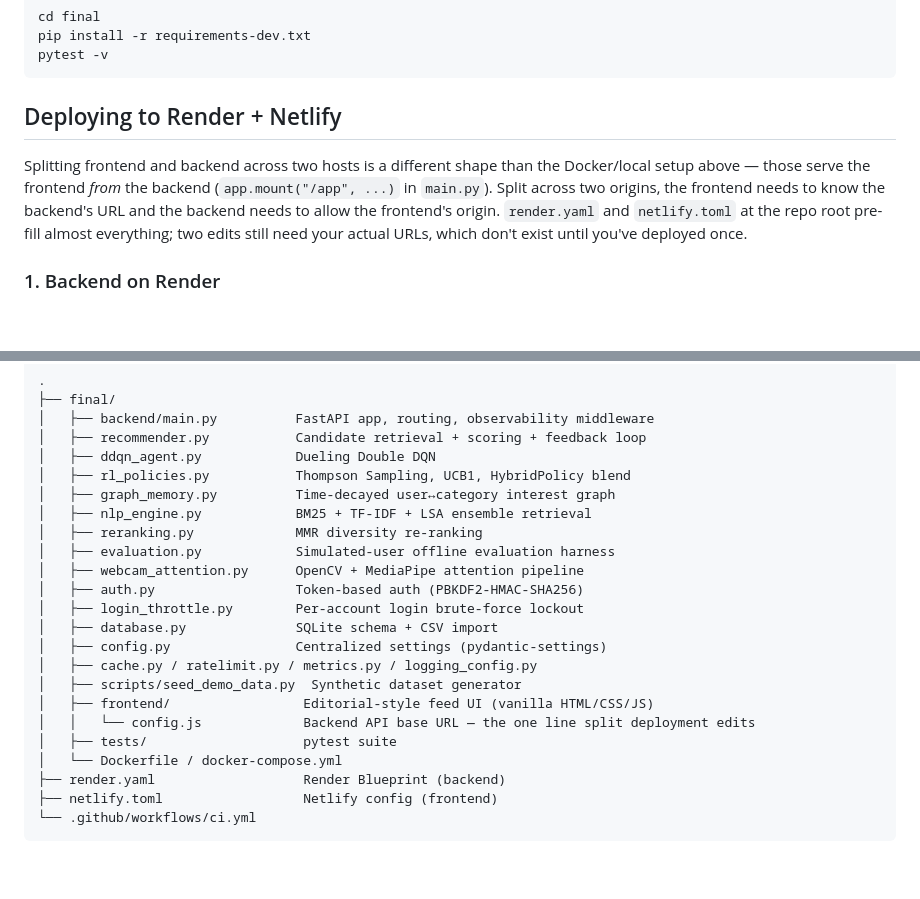
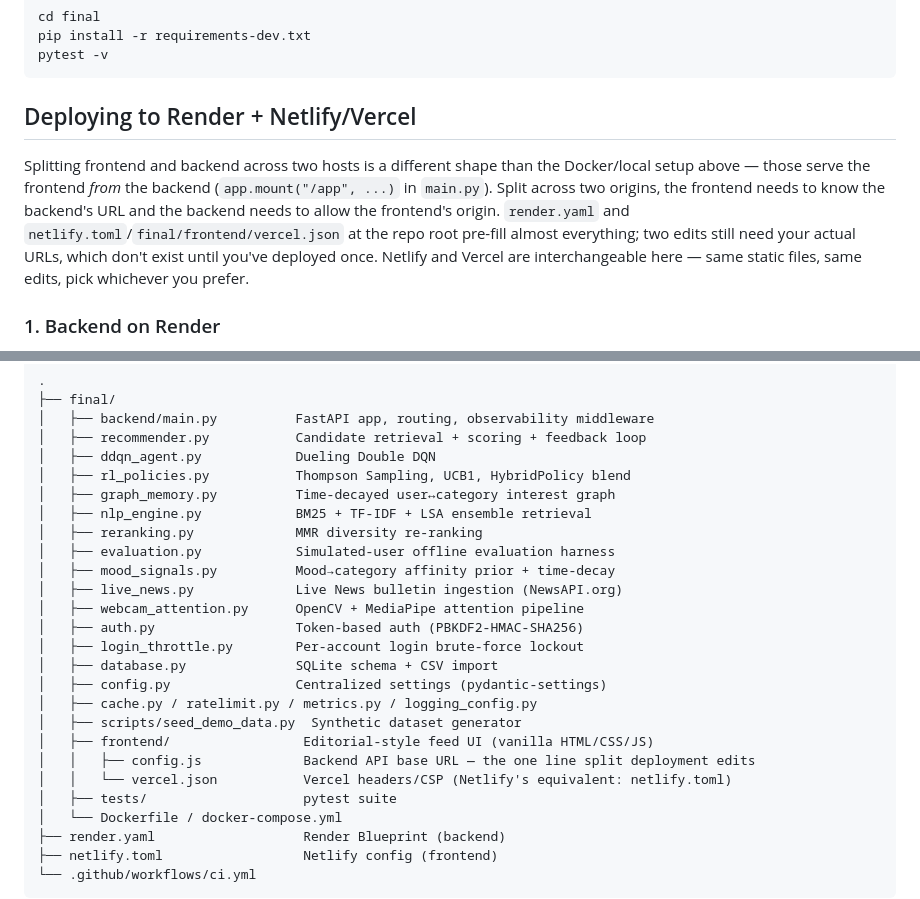
Before and after one commit to Dracula-5/News-Recommender, a Markdown page: README.md, 2 parts joined by grey strips. GitHub-like rendering; blank space fills up the shorter version.

````diff
--- a/README.md
+++ b/README.md
@@ -268,15 +278,17 @@ pip install -r requirements-dev.txt
 pytest -v
 ```
 
-## Deploying to Render + Netlify
+## Deploying to Render + Netlify/Vercel
 
 Splitting frontend and backend across two hosts is a different shape than
 the Docker/local setup above — those serve the frontend *from* the
 backend (`app.mount("/app", ...)` in `main.py`). Split across two
 origins, the frontend needs to know the backend's URL and the backend
-needs to allow the frontend's origin. `render.yaml` and `netlify.toml` at
-the repo root pre-fill almost everything; two edits still need your
-actual URLs, which don't exist until you've deployed once.
+needs to allow the frontend's origin. `render.yaml` and
+`netlify.toml`/`final/frontend/vercel.json` at the repo root pre-fill
+almost everything; two edits still need your actual URLs, which don't
+exist until you've deployed once. Netlify and Vercel are interchangeable
+here — same static files, same edits, pick whichever you prefer.
 
 ### 1. Backend on Render
 
@@ -395,6 +421,8 @@ Full interactive docs at `/docs` once the server is running.
 │   ├── nlp_engine.py            BM25 + TF-IDF + LSA ensemble retrieval
 │   ├── reranking.py             MMR diversity re-ranking
 │   ├── evaluation.py            Simulated-user offline evaluation harness
+│   ├── mood_signals.py          Mood→category affinity prior + time-decay
+│   ├── live_news.py             Live News bulletin ingestion (NewsAPI.org)
 │   ├── webcam_attention.py      OpenCV + MediaPipe attention pipeline
 │   ├── auth.py                  Token-based auth (PBKDF2-HMAC-SHA256)
 │   ├── login_throttle.py        Per-account login brute-force lockout
@@ -403,7 +431,8 @@ Full interactive docs at `/docs` once the server is running.
 │   ├── cache.py / ratelimit.py / metrics.py / logging_config.py
 │   ├── scripts/seed_demo_data.py  Synthetic dataset generator
 │   ├── frontend/                 Editorial-style feed UI (vanilla HTML/CSS/JS)
-│   │   └── config.js             Backend API base URL — the one line split deployment edits
+│   │   ├── config.js             Backend API base URL — the one line split deployment edits
+│   │   └── vercel.json           Vercel headers/CSP (Netlify's equivalent: netlify.toml)
 │   ├── tests/                    pytest suite
 │   └── Dockerfile / docker-compose.yml
 ├── render.yaml                   Render Blueprint (backend)
````
Also changed, not shown: other parts of README.md (+52 -17 lines).
